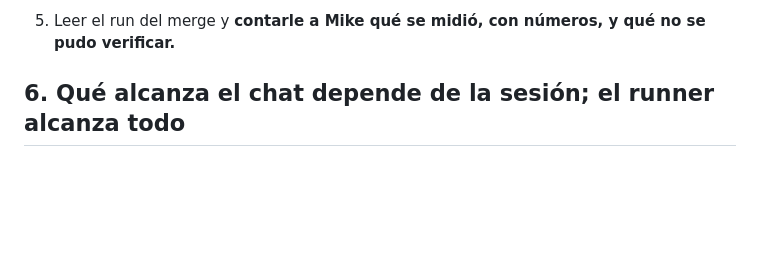
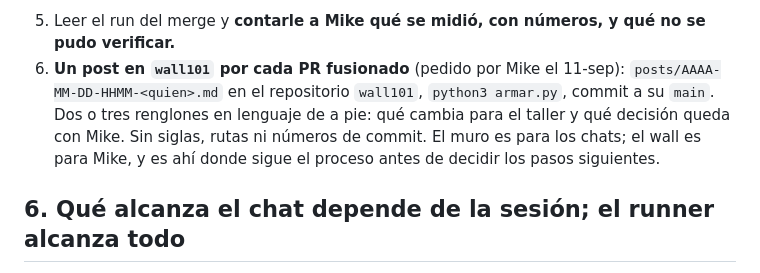
Before and after one commit to mikebalcazar/cotizador-t101, a Markdown page: OPERAR.md, the part around the change. Drawn GitHub-style; blank space fills up the shorter version.

Commit message:
OPERAR.md: un post en wall101 por cada PR fusionado (§5.6)
Qué: el paso 6 del cierre de un cambio. Por qué: Mike sigue el proceso por el
wall, no por el muro, y el 11-sep hubo cinco entregas sin post. Cómo se probó:
las siete copias siguen idénticas salvo el nombre del repositorio.

Co-Authored-By: Claude Fable 5.1 <noreply@anthropic.com>
Claude-Session: https://claude.ai/code/session_01VeGfGRoAAn4NpYgpRDmH2V

```diff
--- a/OPERAR.md
+++ b/OPERAR.md
@@ -108,6 +108,12 @@ contesta `401`, no busques un token: es que no estás en Claude Code (§1).
 
 5. Leer el run del merge y **contarle a Mike qué se midió, con números, y qué
    no se pudo verificar.**
+6. **Un post en `wall101` por cada PR fusionado** (pedido por Mike el 11-sep):
+   `posts/AAAA-MM-DD-HHMM-<quien>.md` en el repositorio `wall101`, `python3
+   armar.py`, commit a su `main`. Dos o tres renglones en lenguaje de a pie:
+   qué cambia para el taller y qué decisión queda con Mike. Sin siglas, rutas
+   ni números de commit. El muro es para los chats; el wall es para Mike, y es
+   ahí donde sigue el proceso antes de decidir los pasos siguientes.
 
 ## 6. Qué alcanza el chat depende de la sesión; el runner alcanza todo
 
```
